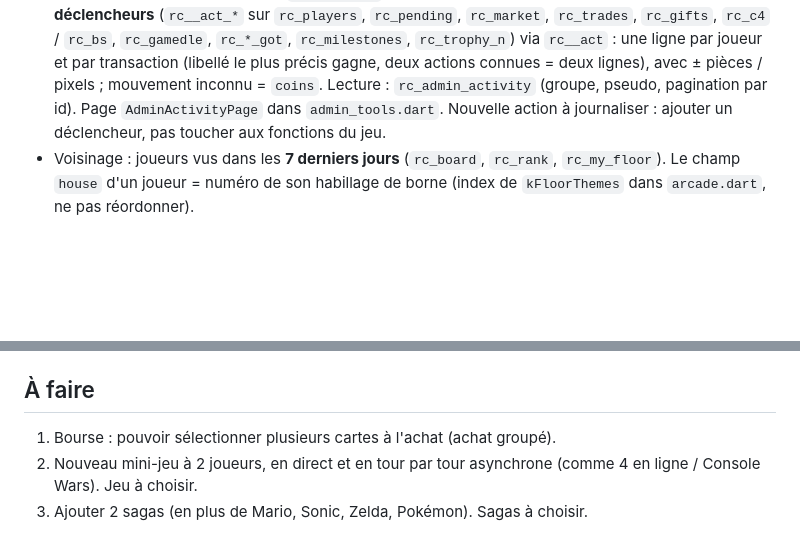
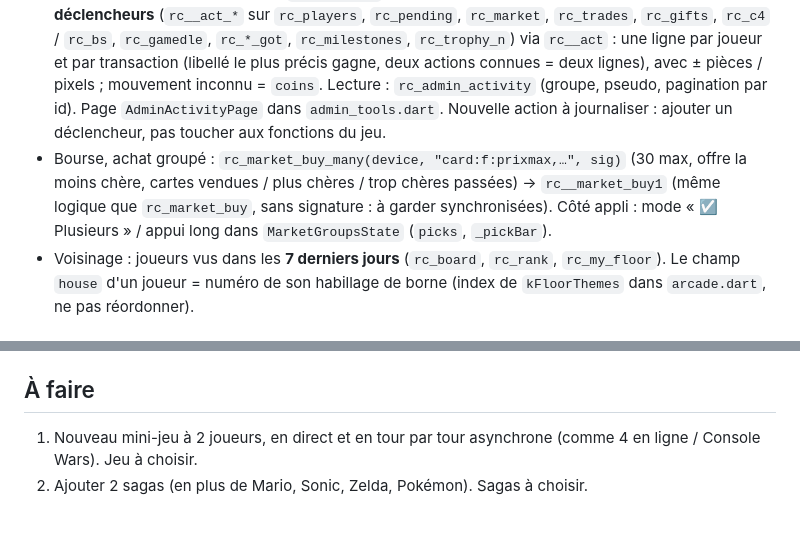
Before and after one commit to foclabroc/retro_collec_app, a Markdown page: CLAUDE.md, 2 parts joined by grey strips. Rendered like a GitHub page; blank space fills up the shorter version.

Commit message:
CLAUDE.md : achat groupé
Co-Authored-By: Claude Opus 5.5 <noreply@anthropic.com>
Claude-Session: https://claude.ai/code/session_01NVHWi8ehT12WYskoZCmz9A

```diff
--- a/CLAUDE.md
+++ b/CLAUDE.md
@@ -33,6 +33,7 @@ Web : https://foclabroc.github.io/retro_collec_app/
 - Trophées : paliers dans `rc__tpool` (bronze / argent / or), compteurs `rc_trophy_n` (via `rc__tbump`, branché dans `rc__give`, `rc__wbump`, `rc_fuse`, `rc_trade_answer`, `rc_week_claim`), paquets / cartes / consoles lus en direct (`rc__tn`), paliers récupérés `rc_trophy_got`, vitrine choisie `rc_players.trophies` (« wins,,cards »), cases vides remplies par les meilleurs paliers (`rc__tshow_k`), envoyée avec les paliers par `rc__tshow` (`rc_board`, `rc_profile`). Textes et icônes : `lib/trophies.dart`.
 - Cadeau de passage de version : `rc_upgrade_got` (device, ver), versé dans `rc_trophies` (seule la 1.0.13+ l'appelle) ; pour une prochaine version, appeler la même logique depuis une fonction que seule la nouvelle version utilise.
 - Journal d'activité (admin) : table `rc_activity` (30 jours, sans le chat), remplie **uniquement par déclencheurs** (`rc__act_*` sur `rc_players`, `rc_pending`, `rc_market`, `rc_trades`, `rc_gifts`, `rc_c4` / `rc_bs`, `rc_gamedle`, `rc_*_got`, `rc_milestones`, `rc_trophy_n`) via `rc__act` : une ligne par joueur et par transaction (libellé le plus précis gagne, deux actions connues = deux lignes), avec ± pièces / pixels ; mouvement inconnu = `coins`. Lecture : `rc_admin_activity` (groupe, pseudo, pagination par id). Page `AdminActivityPage` dans `admin_tools.dart`. Nouvelle action à journaliser : ajouter un déclencheur, pas toucher aux fonctions du jeu.
+- Bourse, achat groupé : `rc_market_buy_many(device, "card:f:prixmax,…", sig)` (30 max, offre la moins chère, cartes vendues / plus chères / trop chères passées) → `rc__market_buy1` (même logique que `rc_market_buy`, sans signature : à garder synchronisées). Côté appli : mode « ☑ Plusieurs » / appui long dans `MarketGroupsState` (`picks`, `_pickBar`).
 - Voisinage : joueurs vus dans les **7 derniers jours** (`rc_board`, `rc_rank`, `rc_my_floor`). Le champ `house` d'un joueur = numéro de son habillage de borne (index de `kFloorThemes` dans `arcade.dart`, ne pas réordonner).
 
 ## Fichiers Flutter (lib/)
@@ -55,6 +56,5 @@ Web : https://foclabroc.github.io/retro_collec_app/
 
 ## À faire
 
-1. Bourse : pouvoir sélectionner plusieurs cartes à l'achat (achat groupé).
-2. Nouveau mini-jeu à 2 joueurs, en direct et en tour par tour asynchrone (comme 4 en ligne / Console Wars). Jeu à choisir.
-3. Ajouter 2 sagas (en plus de Mario, Sonic, Zelda, Pokémon). Sagas à choisir.
+1. Nouveau mini-jeu à 2 joueurs, en direct et en tour par tour asynchrone (comme 4 en ligne / Console Wars). Jeu à choisir.
+2. Ajouter 2 sagas (en plus de Mario, Sonic, Zelda, Pokémon). Sagas à choisir.
```
